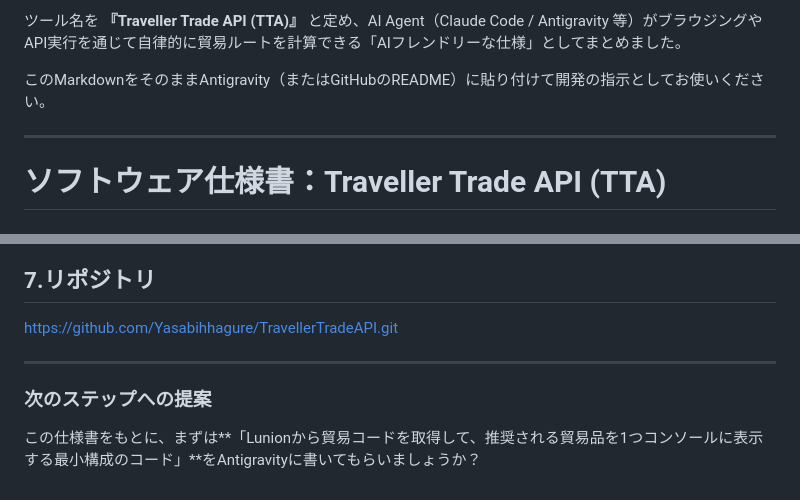
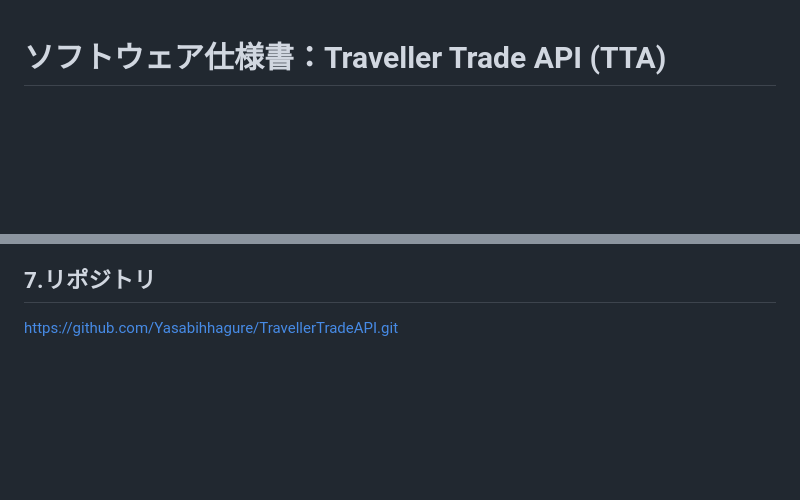
Before and after one commit to Yasabihhagure/TravellerTradeAPI, a Markdown page: ソフトウェア仕様書.md, 2 parts joined by grey strips. Drawn GitHub-style; blank space fills up the shorter version.

Commit message:
不要文削除

```diff
--- a/ソフトウェア仕様書.md
+++ b/ソフトウェア仕様書.md
@@ -1,9 +1,3 @@
-ツール名を **『Traveller Trade API (TTA)』** と定め、AI Agent（Claude Code / Antigravity 等）がブラウジングやAPI実行を通じて自律的に貿易ルートを計算できる「AIフレンドリーな仕様」としてまとめました。
-
-このMarkdownをそのままAntigravity（またはGitHubのREADME）に貼り付けて開発の指示としてお使いください。
-
----
-
 # ソフトウェア仕様書：Traveller Trade API (TTA)
 
 ## 1. 概要
@@ -94,9 +88,3 @@ AIがページを読み込んだ際、以下のJSONデータがページ内に
 ## 7.リポジトリ
 
 https://github.com/Yasabihhagure/TravellerTradeAPI.git
-
----
-
-### 次のステップへの提案
-
-この仕様書をもとに、まずは**「Lunionから貿易コードを取得して、推奨される貿易品を1つコンソールに表示する最小構成のコード」**をAntigravityに書いてもらいましょうか？
```
